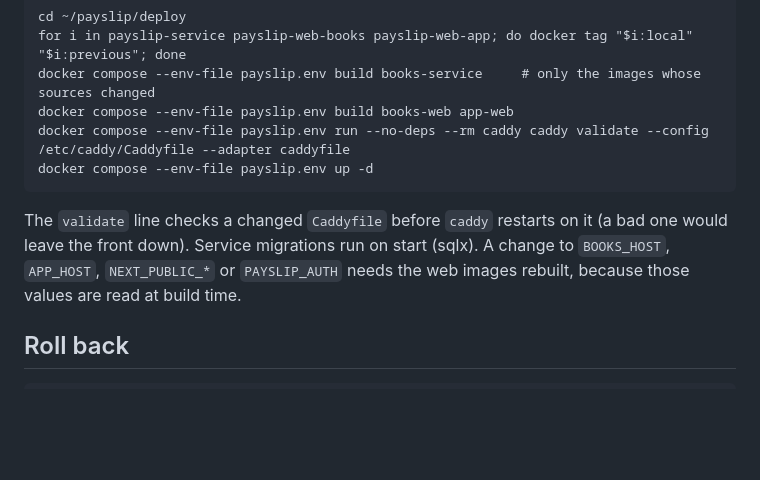
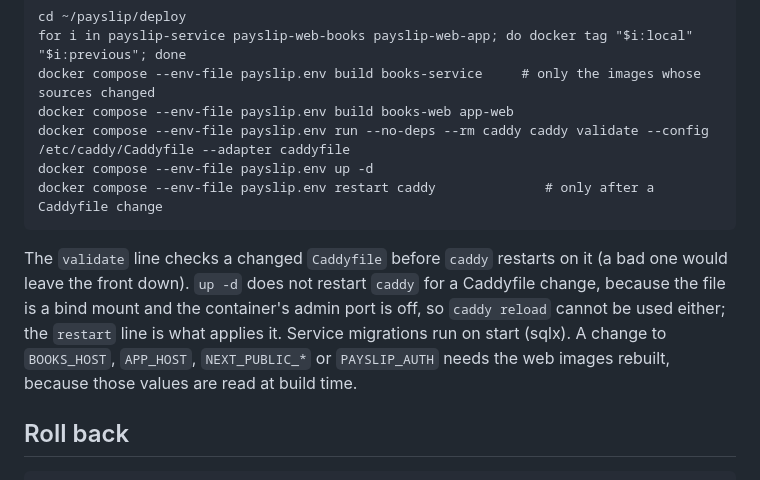
Before and after one commit to pratikasr/payslip, a Markdown page: deploy/README.md, the part around the change. Drawn GitHub-style; blank space fills up the shorter version.

Commit message:
Deploy: a Caddyfile change needs restart caddy, not up -d
Found when the hosted sign-in kept going to the service: the file is a
bind mount and the container's admin port is off, so neither up -d nor
caddy reload applies it.

````diff
--- a/deploy/README.md
+++ b/deploy/README.md
@@ -340,10 +340,13 @@ docker compose --env-file payslip.env build books-service     # only the images
 docker compose --env-file payslip.env build books-web app-web
 docker compose --env-file payslip.env run --no-deps --rm caddy caddy validate --config /etc/caddy/Caddyfile --adapter caddyfile
 docker compose --env-file payslip.env up -d
+docker compose --env-file payslip.env restart caddy              # only after a Caddyfile change
 ```
 
 The `validate` line checks a changed `Caddyfile` before `caddy` restarts on it (a bad one would
-leave the front down). Service migrations run on start (sqlx). A change to `BOOKS_HOST`,
+leave the front down). `up -d` does not restart `caddy` for a Caddyfile change, because the file is
+a bind mount and the container's admin port is off, so `caddy reload` cannot be used either; the
+`restart` line is what applies it. Service migrations run on start (sqlx). A change to `BOOKS_HOST`,
 `APP_HOST`, `NEXT_PUBLIC_*` or `PAYSLIP_AUTH` needs the web images rebuilt, because those values
 are read at build time.
 
````
